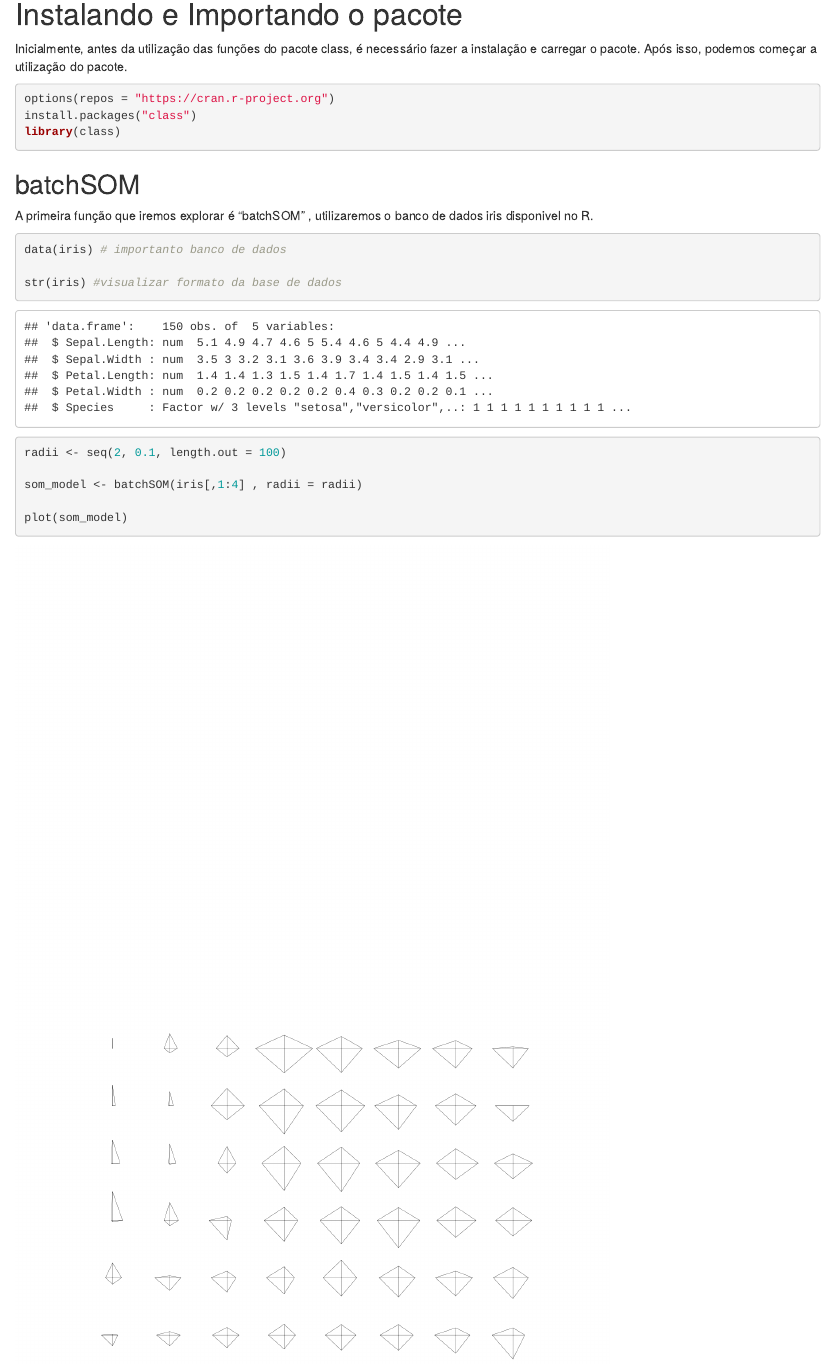
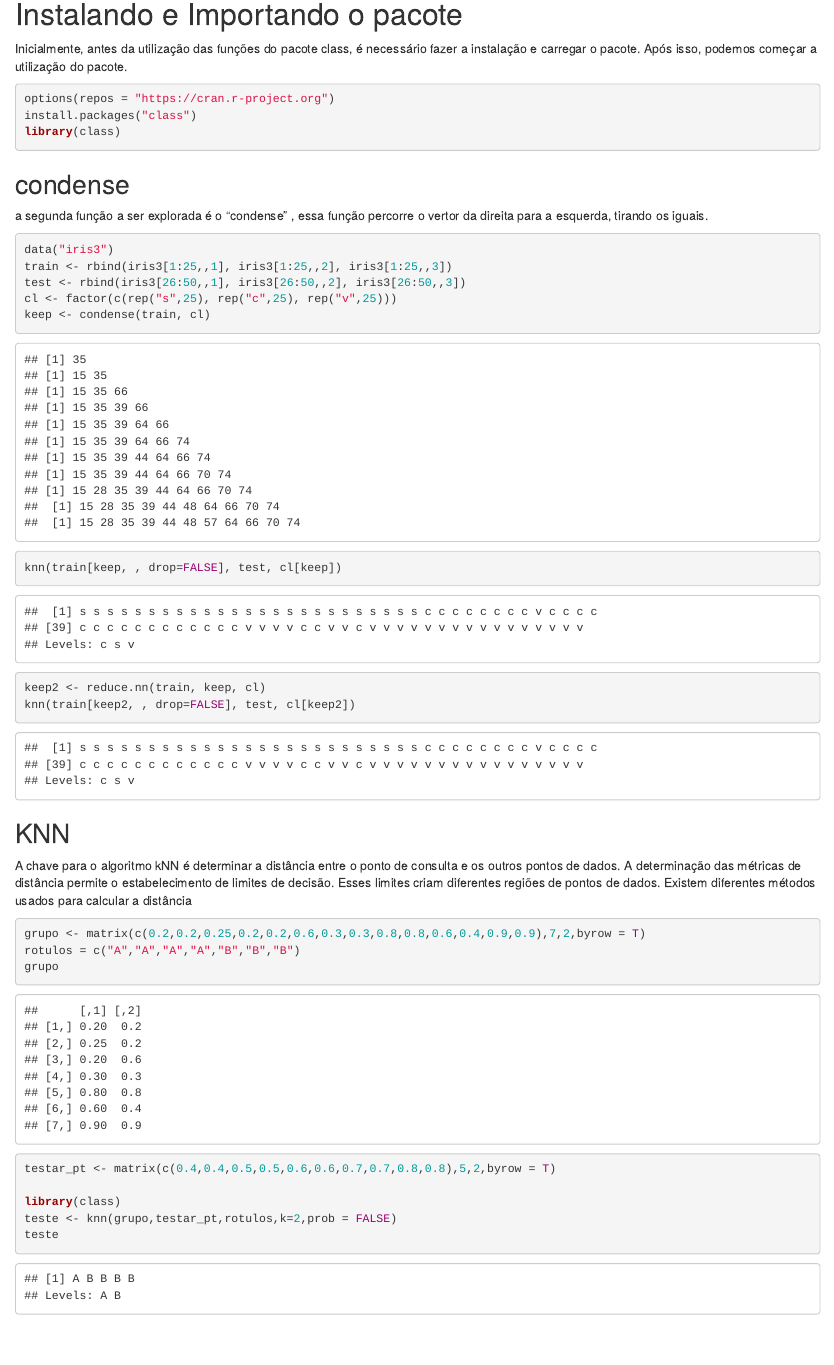
Before and after one commit to gabriel05mss/desc_class, an R Markdown document (exemplos_utilizacao.Rmd): the page in a window 1100 px wide, from 140 px down. Rendered offline with R 4.5, knitr and Pandoc, with nearby package versions; code that draws random numbers runs with fixed seeds of ours.

Commit message:
Update exemplos_utilizacao.Rmd

````diff
--- a/exemplos_utilizacao.Rmd
+++ b/exemplos_utilizacao.Rmd
@@ -15,19 +15,30 @@ install.packages("class")
 library(class)
 ```
 
-## batchSOM
+## condense
 
-A primeira função que iremos explorar é "batchSOM" , utilizaremos o banco de dados iris disponivel no R.
+a segunda função a ser explorada é o "condense" , essa função percorre o vertor da direita para a esquerda, tirando os iguais.
 
 ```{r}
-data(iris) # importanto banco de dados
-
-str(iris) #visualizar formato da base de dados
-
-radii <- seq(2, 0.1, length.out = 100)
-
-som_model <- batchSOM(iris[,1:4] , radii = radii)
-
-plot(som_model)
+data("iris3")
+train <- rbind(iris3[1:25,,1], iris3[1:25,,2], iris3[1:25,,3])
+test <- rbind(iris3[26:50,,1], iris3[26:50,,2], iris3[26:50,,3])
+cl <- factor(c(rep("s",25), rep("c",25), rep("v",25)))
+keep <- condense(train, cl)
+knn(train[keep, , drop=FALSE], test, cl[keep])
+keep2 <- reduce.nn(train, keep, cl)
+knn(train[keep2, , drop=FALSE], test, cl[keep2])
 
 ```
+## KNN
+A chave para o algoritmo kNN é determinar a distância entre o ponto de consulta e os outros pontos de dados. A determinação das métricas de distância permite o estabelecimento de limites de decisão. Esses limites criam diferentes regiões de pontos de dados. Existem diferentes métodos usados para calcular a distância
+```{r}
+grupo <- matrix(c(0.2,0.2,0.25,0.2,0.2,0.6,0.3,0.3,0.8,0.8,0.6,0.4,0.9,0.9),7,2,byrow = T)
+rotulos = c("A","A","A","A","B","B","B")
+grupo
+testar_pt <- matrix(c(0.4,0.4,0.5,0.5,0.6,0.6,0.7,0.7,0.8,0.8),5,2,byrow = T)
+
+library(class)
+teste <- knn(grupo,testar_pt,rotulos,k=2,prob = FALSE)
+teste
+```
````
